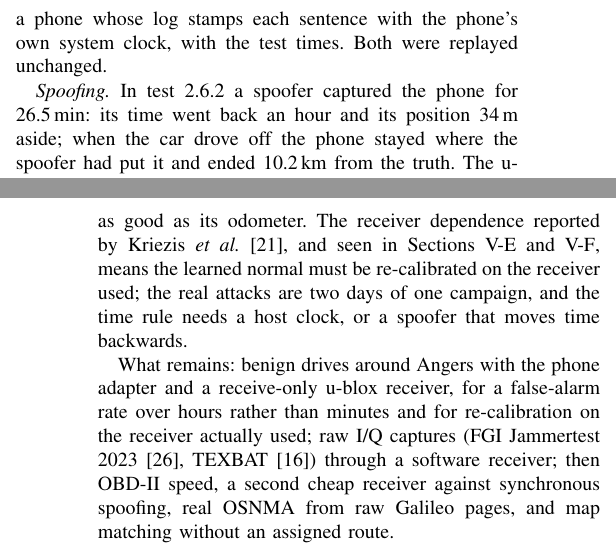
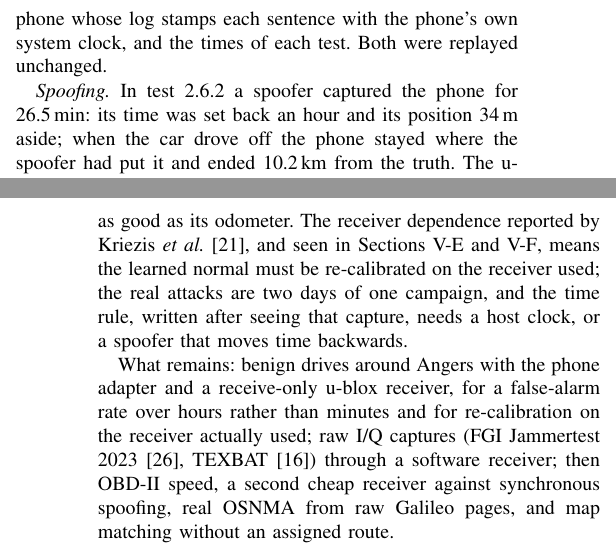
Before and after one commit to domail2karandeshmukh-cyber/trustnav, a LaTeX paper (paper/trustnav.tex): two parts of the columns of pages 5 and 6 of 6, joined at a grey line, cut so that both start at the same text. Compiled offline with pdfLaTeX; a missing font is replaced by an installed copy or a similar font; a LaTeX package or settings file that is missing is left out.

Commit message:
Paper: say that the time rule was written after seeing the capture
Section VI now states it in both languages, so the same-second result on that
recording reads as a fix confirmed, not a prediction. Two sentences of Section
V-F reworded. Both versions still six pages, clean build.

Co-Authored-By: Claude Fable 5.2 <noreply@anthropic.com>
Claude-Session: https://claude.ai/code/session_0148Yybprhy7mqTFG7wKoTk4

```diff
--- a/paper/trustnav.tex
+++ b/paper/trustnav.tex
@@ -230,14 +230,14 @@ Because the simulator knows the true position, we measure during each attack the
 A public 27.6-min recording of a u-blox ZED-F9K driving a loop in Mountain View, with a NovAtel SPAN reference trajectory \cite{gpstools}, was replayed through the same adapter and detector; the reference track served as the route and its speed as the odometer. The rules alone raised no alert in the whole drive (minimum trust 90); the C/N$_0$+sats baseline raised 86 false-alarm seconds; the model trained on the simulator alerted on 89\,\% of the seconds. Re-calibrated on the first 19\,min, it raised no alert in the remaining 8.5\,min, and software attacks overlaid on that segment (an 8\,km teleport, a 0.7\,m/s drift, jamming) were caught after 0, 35 and 1\,s, with worst protected errors of 0.8, 24 and 0.8\,m (idealised: the route is the driven path).
 
 \subsection{Real attacks: Jammertest 2024}\label{sec:attacks}
-The VAARA dataset \cite{vaara} was recorded in a car at Jammertest 2024 (And\o ya, Norway), where the authorities let jammers and spoofers transmit: a u-blox receiver (NMEA) and a phone whose log stamps each sentence with the phone's own system clock, with the test times. Both were replayed unchanged.
+The VAARA dataset \cite{vaara} was recorded in a car at Jammertest 2024 (And\o ya, Norway), where the authorities let jammers and spoofers transmit: a u-blox receiver (NMEA), a phone whose log stamps each sentence with the phone's own system clock, and the times of each test. Both were replayed unchanged.
 
-\emph{Spoofing.} In test 2.6.2 a spoofer captured the phone for 26.5\,min: its time went back an hour and its position 34\,m aside; when the car drove off the phone stayed where the spoofer had put it and ended 10.2\,km from the truth. The u-blox beside it was not captured and is the reference. The fifteen rules first published alerted after 21\,min\,49\,s and refused 5 of 909 captured fixes: nothing in the spoofed stream is physically impossible. An odometer or the re-calibrated model raised that to 32 and 41. What the spoofer could not hide was time. With the sixteenth rule the alert comes in the same second and all 909 fixes are refused, with no alert in the 37\,min before the capture or the 9\,min declared free of tests; the estimate handed on stays within 45\,m (median 2.3\,m; a best case, reference speed as odometer and track as route).
+\emph{Spoofing.} In test 2.6.2 a spoofer captured the phone for 26.5\,min: its time was set back an hour and its position 34\,m aside; when the car drove off the phone stayed where the spoofer had put it and ended 10.2\,km from the truth. The u-blox beside it was not captured and is the reference. The fifteen rules first published alerted after 21\,min\,49\,s and refused 5 of 909 captured fixes: nothing in the spoofed stream is physically impossible. An odometer or the re-calibrated model raised that to 32 and 41. What the spoofer could not hide was time. With the sixteenth rule the alert comes in the same second and all 909 fixes are refused, with no alert in the 37\,min before the capture or the 9\,min declared free of tests; the estimate handed on stays within 45\,m (median 2.3\,m; a best case, reference speed as odometer and track as route).
 
 \emph{Jamming.} The u-blox drove past parked multi-band jammers and started inside a jammed area: 20 exposures, 1\,497\,s. The rules alerted on one, for want of a jamming indicator in NMEA; the hybrid, its model re-calibrated on the 38\,min recorded before the first test, alerted on 15, about 10\,s in, and showed all 20 as degraded, with 0.8\,\% false alerts on clean-signal seconds. Beside the spoofer the uncaptured u-blox lost up to 30\,dB of C/N$_0$: it was shown as degraded for 99\,\% of 62\,min, and kept. With so little calibration data the model's risk cannot exceed 69: it alerts on exposures, not on every jammed second, and a lost fix alone is held, not alerted. The recordings also exposed four defects in the adapter and the response layer, now fixed.
 
 \section{Discussion and Limitations}\label{sec:discussion}
-The simulator numbers are an upper bound. One simulator produces every split, so the model's ``normal'' is the simulator's; the attacks are textbook versions, and an adversary who matches C/N$_0$ spread and clock behaviour, or updates ephemeris within seconds of the live signal as real spoofers do \cite{kriezis2025}, would be harder to detect. Route deviation assumes an assigned route (delivery fleets, survey drones), not a free driver. OSNMA is simulated, multi-antenna and intermediate-frequency evidence are absent, and the response layer is only as good as its odometer. The receiver dependence reported by Kriezis \emph{et al.} \cite{kriezis2025}, and seen in Sections~\ref{sec:real} and~\ref{sec:attacks}, means the learned normal must be re-calibrated on the receiver used; the real attacks are two days of one campaign, and the time rule needs a host clock, or a spoofer that moves time backwards.
+The simulator numbers are an upper bound. One simulator produces every split, so the model's ``normal'' is the simulator's; the attacks are textbook versions, and an adversary who matches C/N$_0$ spread and clock behaviour, or updates ephemeris within seconds of the live signal as real spoofers do \cite{kriezis2025}, would be harder to detect. Route deviation assumes an assigned route (delivery fleets, survey drones), not a free driver. OSNMA is simulated, multi-antenna and intermediate-frequency evidence are absent, and the response layer is only as good as its odometer. The receiver dependence reported by Kriezis \emph{et al.} \cite{kriezis2025}, and seen in Sections~\ref{sec:real} and~\ref{sec:attacks}, means the learned normal must be re-calibrated on the receiver used; the real attacks are two days of one campaign, and the time rule, written after seeing that capture, needs a host clock, or a spoofer that moves time backwards.
 
 What remains: benign drives around Angers with the phone adapter and a receive-only u-blox receiver, for a false-alarm rate over hours rather than minutes and for re-calibration on the receiver actually used; raw I/Q captures (FGI Jammertest 2023 \cite{fgi2023}, TEXBAT \cite{texbat}) through a software receiver; then OBD-II speed, a second cheap receiver against synchronous spoofing, real OSNMA from raw Galileo pages, and map matching without an assigned route.
 
```
Also changed, not shown: paper/trustnav_fr.tex (+2 -2 lines), paper/trustnav.pdf, paper/trustnav_fr.pdf.
